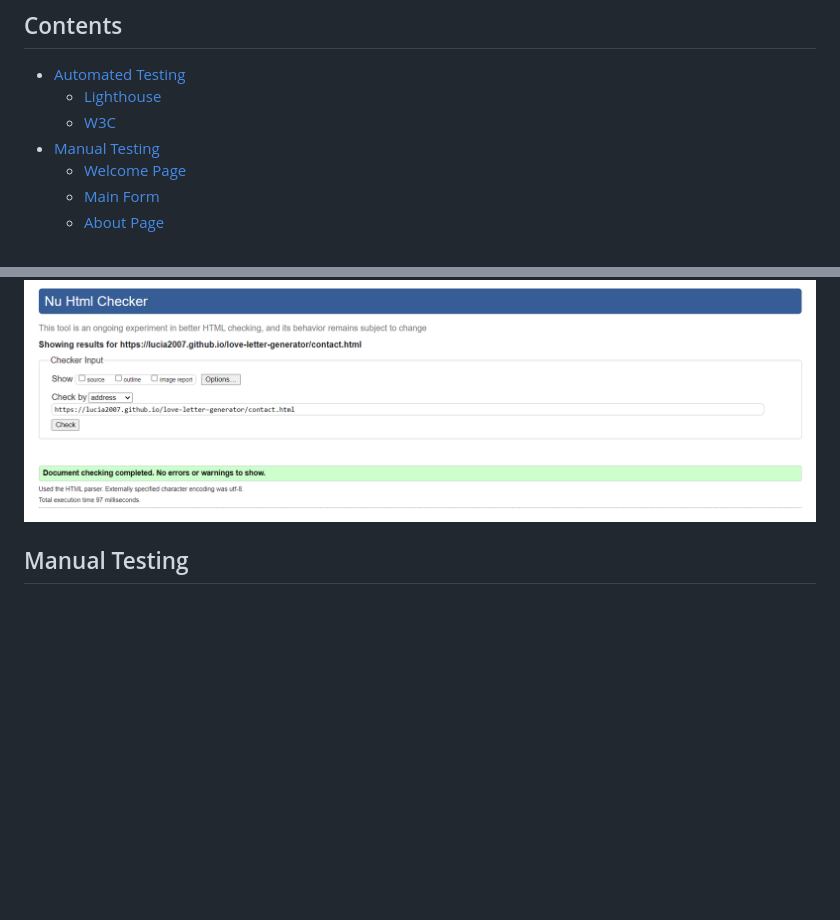
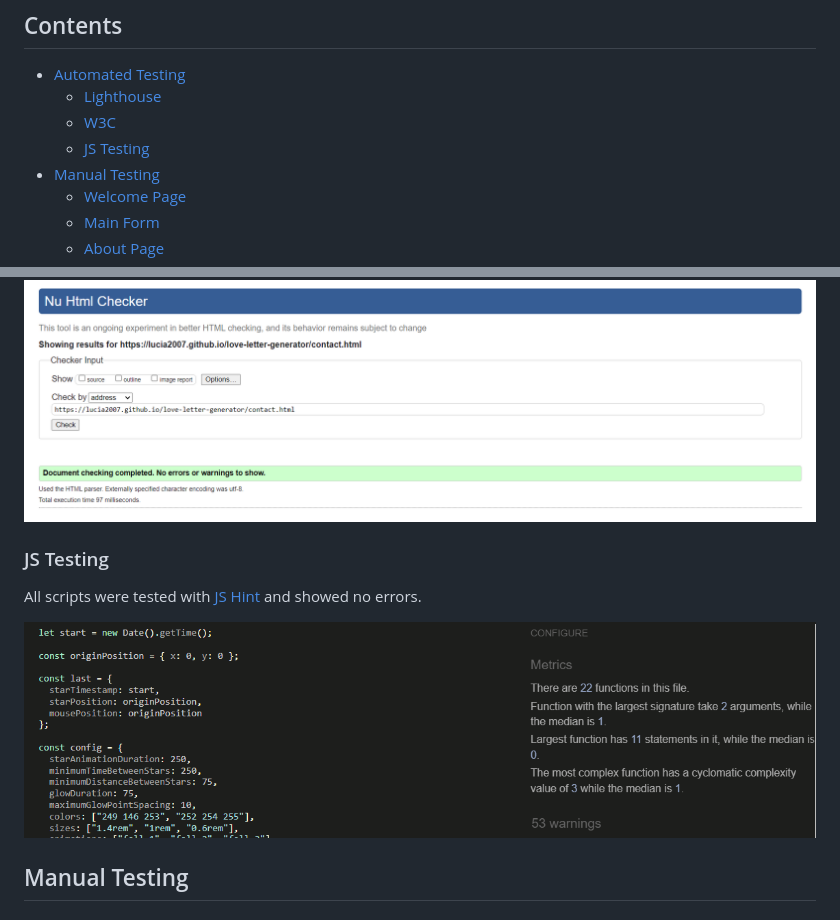
Before and after one commit to JohnnySonTrinh/love-letter-generator, a Markdown page: TESTING.md, 2 parts joined by grey strips. Rendered like a GitHub page; pictures changed too: assets/readme-images/js-test-1902.png (added); blank space fills up the shorter version.

Commit message:
Docs: Add JS testing to TESTING.md

```diff
--- a/TESTING.md
+++ b/TESTING.md
@@ -3,6 +3,7 @@
 * [Automated Testing](#automated-testing)
   * [Lighthouse](#lighthouse)
   * [W3C](#W3C)
+  * [JS Testing](#JS-testing)
 * [Manual Testing](#manual-testing)
   * [Welcome Page](#welcome-page)
   * [Main Form](#main-form)
@@ -35,6 +36,13 @@
 
 #### Contact Page
 ![Contact W3C validation](assets/readme-images/w3c-contact-1902.png)
+
+### JS Testing
+
+All scripts were tested with [JS Hint](https://jshint.com/) and showed no errors.
+
+![JS testing image](assets/readme-images/js-test-1902.png)
+
 
 
 ## Manual Testing
```
